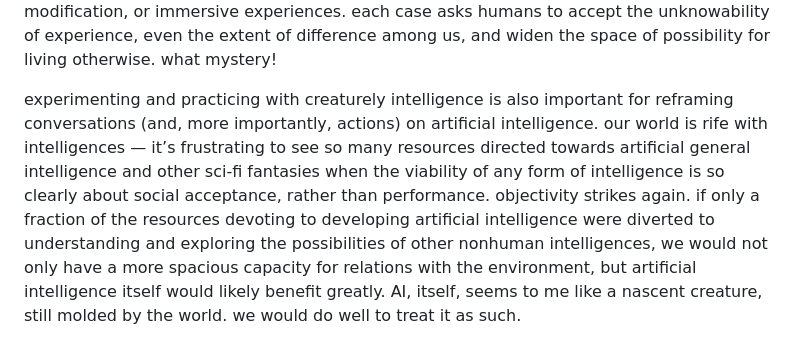
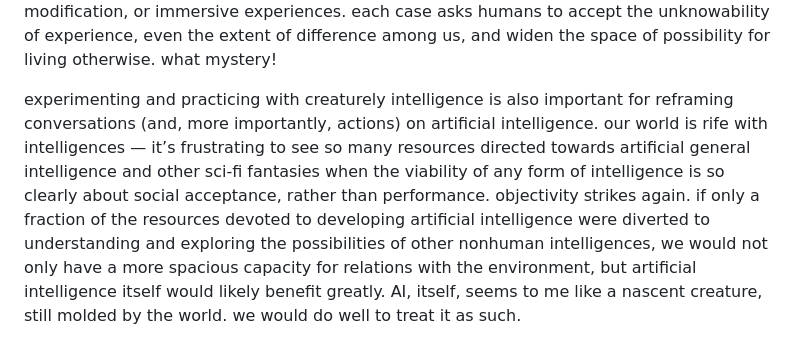
Before and after one commit to k-y-le/kylebarn.es, a Markdown page: writing/11_4_24.md, the part around the change. GitHub-like rendering.

Commit message:
typo oopsie

```diff
--- a/writing/11_4_24.md
+++ b/writing/11_4_24.md
@@ -7,4 +7,4 @@ i find this frustrating. the challenges of our current moment ask us, with urgen
 
 an important theme of thinking ecologically is that understanding — and, therefore, empathizing with — nonhumans will always be speculative. we can never know as the spider, nor know the spider, only approximate its experience through experiments. yet another harm of mythologized objectivity is in its tendency to train us to believe that we should know, completely, in order to make decisions. this is radically humbling. in attempting to think as a spider, through scientific experiments, reading about it, or — as was the case in class — via a rope-based “web” apparatus we come against the limits of our own knowledge. not even our own knowledge, but our own ability to know. the human form facilitates its own considerable range of experience, but even that is a minuscule sliver in comparison to the breadth of nonhuman ways of being. this is why i remain enamored with attempts to prod the porous boundaries of human knowing, be they through art practices, science experiments, body modification, or immersive experiences. each case asks humans to accept the unknowability of experience, even the extent of difference among us, and widen the space of possibility for living otherwise. what mystery!
 
-experimenting and practicing with creaturely intelligence is also important for reframing conversations (and, more importantly, actions) on artificial intelligence. our world is rife with intelligences — it’s frustrating to see so many resources directed towards artificial general intelligence and other sci-fi fantasies when the viability of any form of intelligence is so clearly about social acceptance, rather than performance. objectivity strikes again. if only a fraction of the resources devoting to developing artificial intelligence were diverted to understanding and exploring the possibilities of other nonhuman intelligences, we would not only have a more spacious capacity for relations with the environment, but artificial intelligence itself would likely benefit greatly. AI, itself, seems to me like a nascent creature, still molded by the world. we would do well to treat it as such.
+experimenting and practicing with creaturely intelligence is also important for reframing conversations (and, more importantly, actions) on artificial intelligence. our world is rife with intelligences — it’s frustrating to see so many resources directed towards artificial general intelligence and other sci-fi fantasies when the viability of any form of intelligence is so clearly about social acceptance, rather than performance. objectivity strikes again. if only a fraction of the resources devoted to developing artificial intelligence were diverted to understanding and exploring the possibilities of other nonhuman intelligences, we would not only have a more spacious capacity for relations with the environment, but artificial intelligence itself would likely benefit greatly. AI, itself, seems to me like a nascent creature, still molded by the world. we would do well to treat it as such.
```
